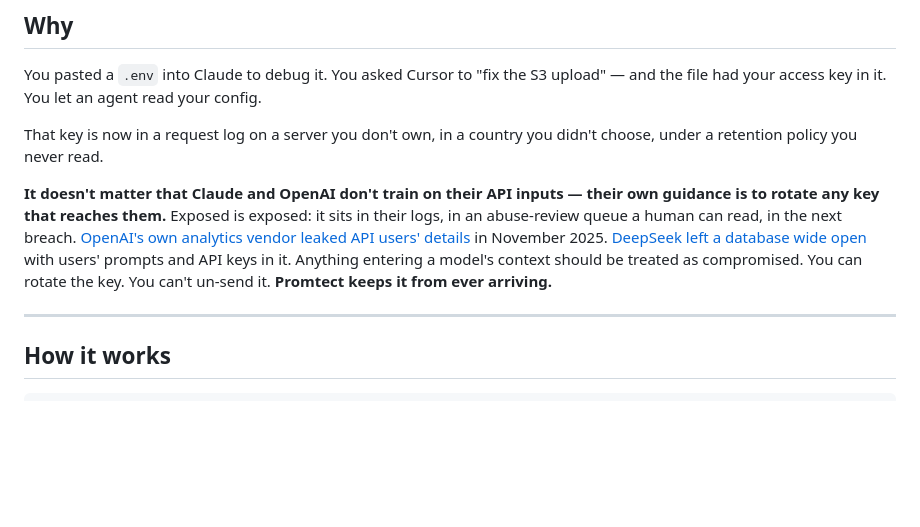
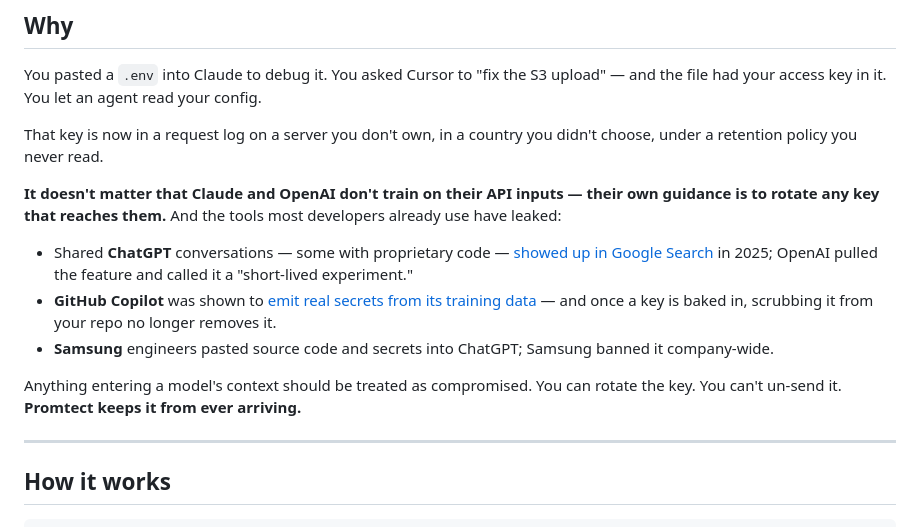
Before and after one commit to Amitk3293/promtect, a Markdown page: README.md, the part around the change. Drawn GitHub-style; blank space fills up the shorter version.

Commit message:
copy: lead incidents with the mass-market tools (ChatGPT, Copilot, Samsung)
DeepSeek is the scary outlier but a tiny user base — the proof should sit where
the users are. Lead the Why with: shared ChatGPT chats indexed by Google (2025),
Copilot shown to emit real secrets from training data (can't un-train), and the
Samsung ban. DeepSeek stays where it belongs — the provider-risk feature.

Co-Authored-By: Claude Opus 4.8 (1M context) <noreply@anthropic.com>

```diff
--- a/README.md
+++ b/README.md
@@ -33,13 +33,20 @@ That key is now in a request log on a server you don't own, in a country you
 didn't choose, under a retention policy you never read.
 
 **It doesn't matter that Claude and OpenAI don't train on their API inputs — their own
-guidance is to rotate any key that reaches them.** Exposed is exposed: it sits in their
-logs, in an abuse-review queue a human can read, in the next breach.
-[OpenAI's own analytics vendor leaked API users' details](https://openai.com/index/mixpanel-incident/)
-in November 2025. [DeepSeek left a database wide open](https://www.wiz.io/blog/wiz-research-uncovers-exposed-deepseek-database-leak)
-with users' prompts and API keys in it. Anything entering a model's context should be
-treated as compromised. You can rotate the key. You can't un-send it. **Promtect keeps
-it from ever arriving.**
+guidance is to rotate any key that reaches them.** And the tools most developers already
+use have leaked:
+
+- Shared **ChatGPT** conversations — some with proprietary code —
+  [showed up in Google Search](https://www.malwarebytes.com/blog/news/2025/08/openai-kills-short-lived-experiment-where-chatgpt-chats-could-be-found-on-google)
+  in 2025; OpenAI pulled the feature and called it a "short-lived experiment."
+- **GitHub Copilot** was shown to
+  [emit real secrets from its training data](https://blog.gitguardian.com/yes-github-copilot-can-leak-secrets/) —
+  and once a key is baked in, scrubbing it from your repo no longer removes it.
+- **Samsung** engineers pasted source code and secrets into ChatGPT; Samsung banned it
+  company-wide.
+
+Anything entering a model's context should be treated as compromised. You can rotate the
+key. You can't un-send it. **Promtect keeps it from ever arriving.**
 
 ---
 
```
